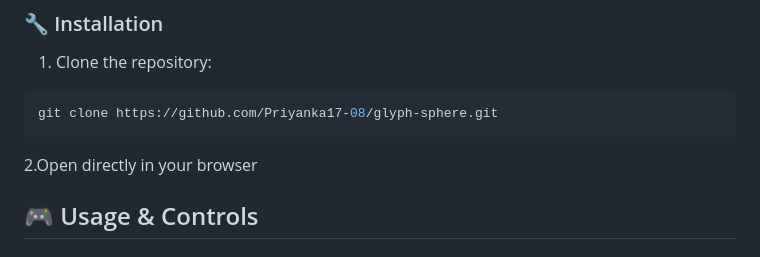
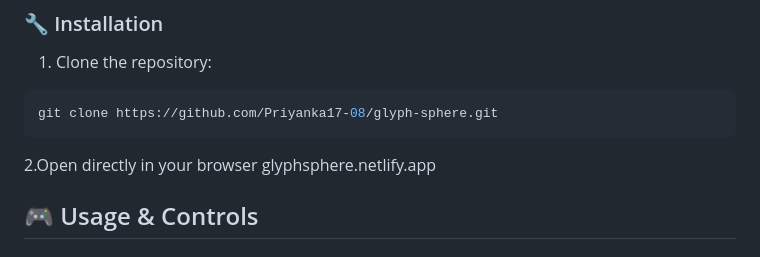
Before and after one commit to Priyanka17-08/glyph-sphere, a Markdown page: README.md, the part around the change. Rendered like a GitHub page.

Commit message:
Revise README content for better presentation
Updated README to enhance clarity and organization.

````diff
--- a/README.md
+++ b/README.md
@@ -43,6 +43,7 @@ git clone https://github.com/Priyanka17-08/glyph-sphere.git
 ```
 
 2.Open directly in your browser
+glyphsphere.netlify.app
 
 
 ## 🎮 Usage & Controls
````
